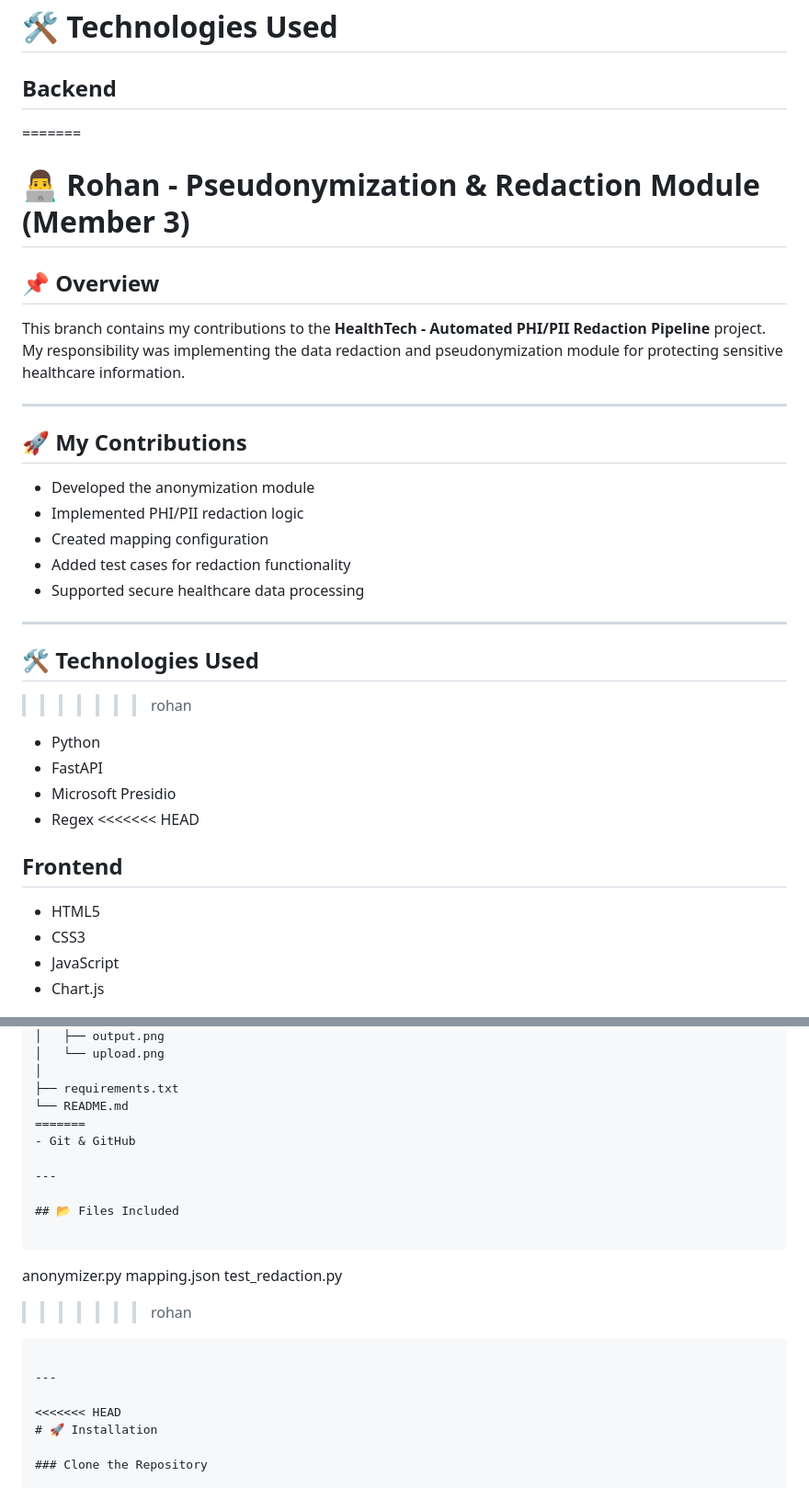
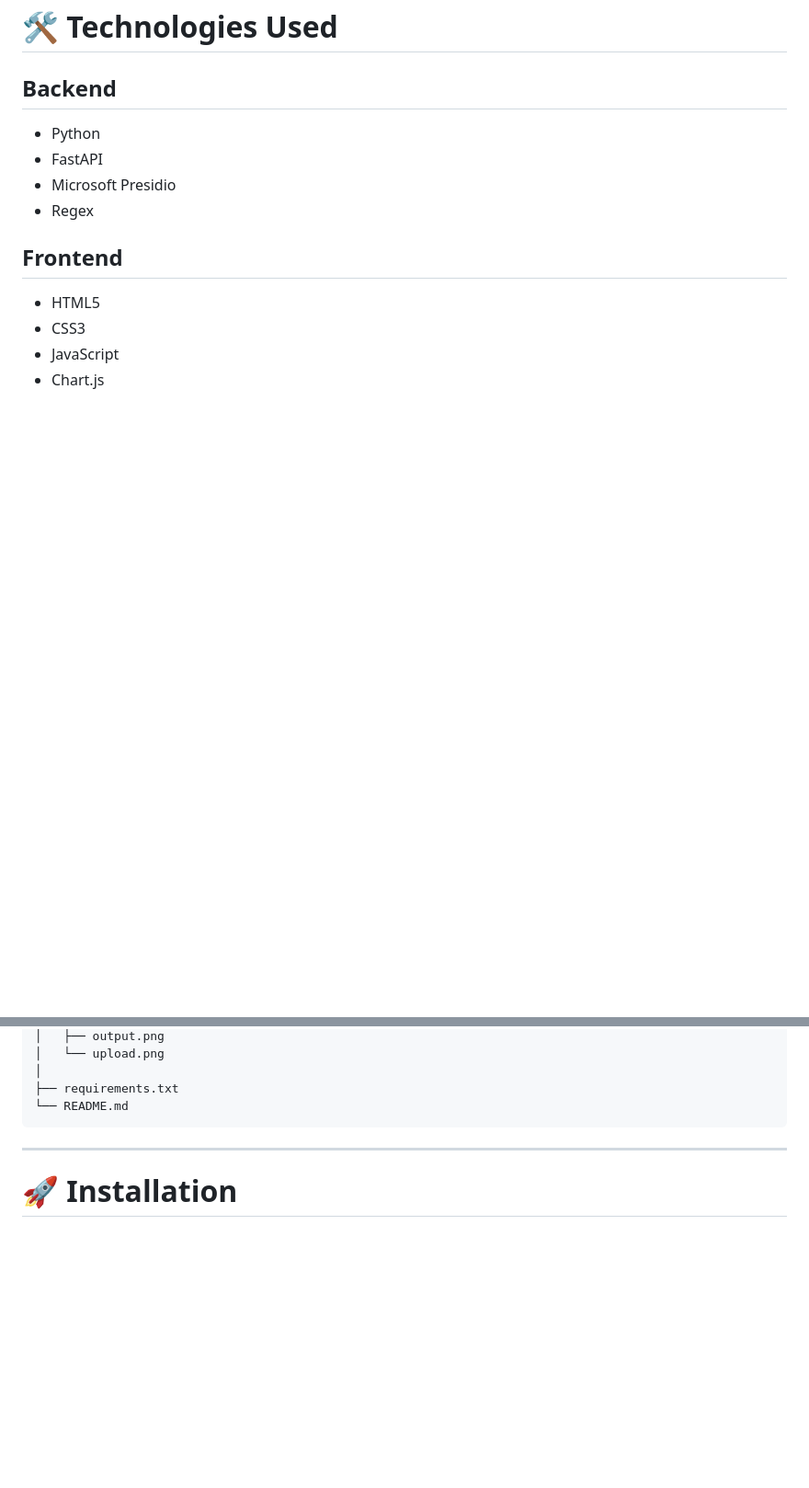
Before and after one commit to anusree-2003/HealthTech---Automated-phi-pii-Redaction-Pipeline-f, a Markdown page: README.md, 2 parts joined by grey strips. Shown at 92% size. Drawn GitHub-style; blank space fills up the shorter version.

Commit message:
Refactor README to streamline project details
Removed outdated sections and consolidated project information.

````diff
--- a/README.md
+++ b/README.md
@@ -81,33 +79,10 @@ The application includes an interactive dashboard, document upload support, anal
 # 🛠️ Technologies Used
 
 ## Backend
-=======
-# 👨‍💻 Rohan - Pseudonymization & Redaction Module (Member 3)
-
-## 📌 Overview
-
-This branch contains my contributions to the **HealthTech - Automated PHI/PII Redaction Pipeline** project. My responsibility was implementing the data redaction and pseudonymization module for protecting sensitive healthcare information.
-
----
-
-## 🚀 My Contributions
-
-- Developed the anonymization module
-- Implemented PHI/PII redaction logic
-- Created mapping configuration
-- Added test cases for redaction functionality
-- Supported secure healthcare data processing
-
----
-
-## 🛠️ Technologies Used
-
->>>>>>> rohan
 - Python
 - FastAPI
 - Microsoft Presidio
 - Regex
-<<<<<<< HEAD
 
 ## Frontend
 - HTML5
@@ -151,23 +126,10 @@ HealthTech---Automated-phi-pii-Redaction-Pipeline-f/
 │
 ├── requirements.txt
 └── README.md
-=======
-- Git & GitHub
-
----
-
-## 📂 Files Included
-
-```
-anonymizer.py
-mapping.json
-test_redaction.py
->>>>>>> rohan
 ```
 
 ---
 
-<<<<<<< HEAD
 # 🚀 Installation
 
 ### Clone the Repository
````
Also changed, not shown: other parts of README.md (+0 -18 lines).
